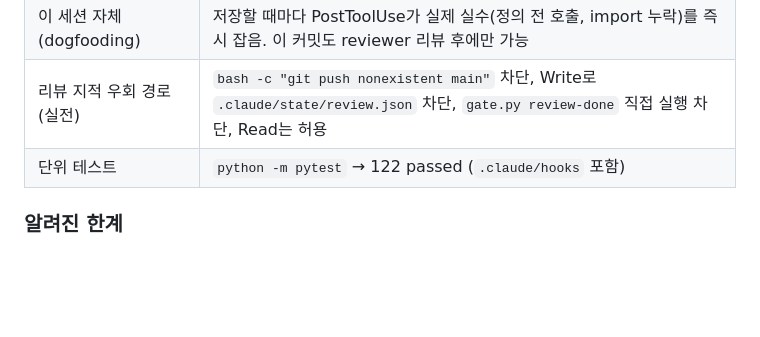
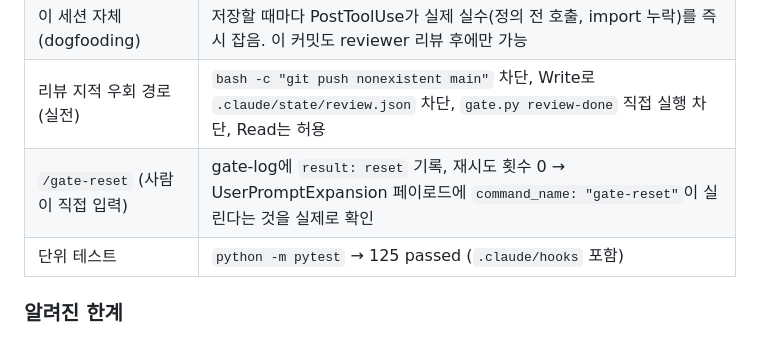
Before and after one commit to DataChuLee/Claude-Code-Setting, a Markdown page: docs/HARNESS.md, the part around the change. Rendered like a GitHub page; blank space fills up the shorter version.

Commit message:
docs: /gate-reset 실전 확인 기록, 테스트 수 갱신 (125)
Co-Authored-By: Claude Opus 5.5 <noreply@anthropic.com>

```diff
--- a/docs/HARNESS.md
+++ b/docs/HARNESS.md
@@ -143,7 +143,8 @@ PLAN.md 진행 규칙 4에 따라 Phase마다 누적한다.
 | 위험 명령 회귀 | Phase 1 테스트 전부 통과 + 실전 차단 확인 |
 | 이 세션 자체 (dogfooding) | 저장할 때마다 PostToolUse가 실제 실수(정의 전 호출, import 누락)를 즉시 잡음. 이 커밋도 reviewer 리뷰 후에만 가능 |
 | 리뷰 지적 우회 경로 (실전) | `bash -c "git push nonexistent main"` 차단, Write로 `.claude/state/review.json` 차단, `gate.py review-done` 직접 실행 차단, Read는 허용 |
-| 단위 테스트 | `python -m pytest` → 122 passed (`.claude/hooks` 포함) |
+| `/gate-reset` (사람이 직접 입력) | gate-log에 `result: reset` 기록, 재시도 횟수 0 → UserPromptExpansion 페이로드에 `command_name: "gate-reset"`이 실린다는 것을 실제로 확인 |
+| 단위 테스트 | `python -m pytest` → 125 passed (`.claude/hooks` 포함) |
 
 ### 알려진 한계
 - 문자열 검사: Python 스크립트 안에서 `subprocess`로 git을 부르면 guard가 못 본다 (임시 저장소 초기 커밋을 이렇게 만듦 — 테스트 준비 용도로만). 최종 경계는 GitHub 브랜치 보호
```
